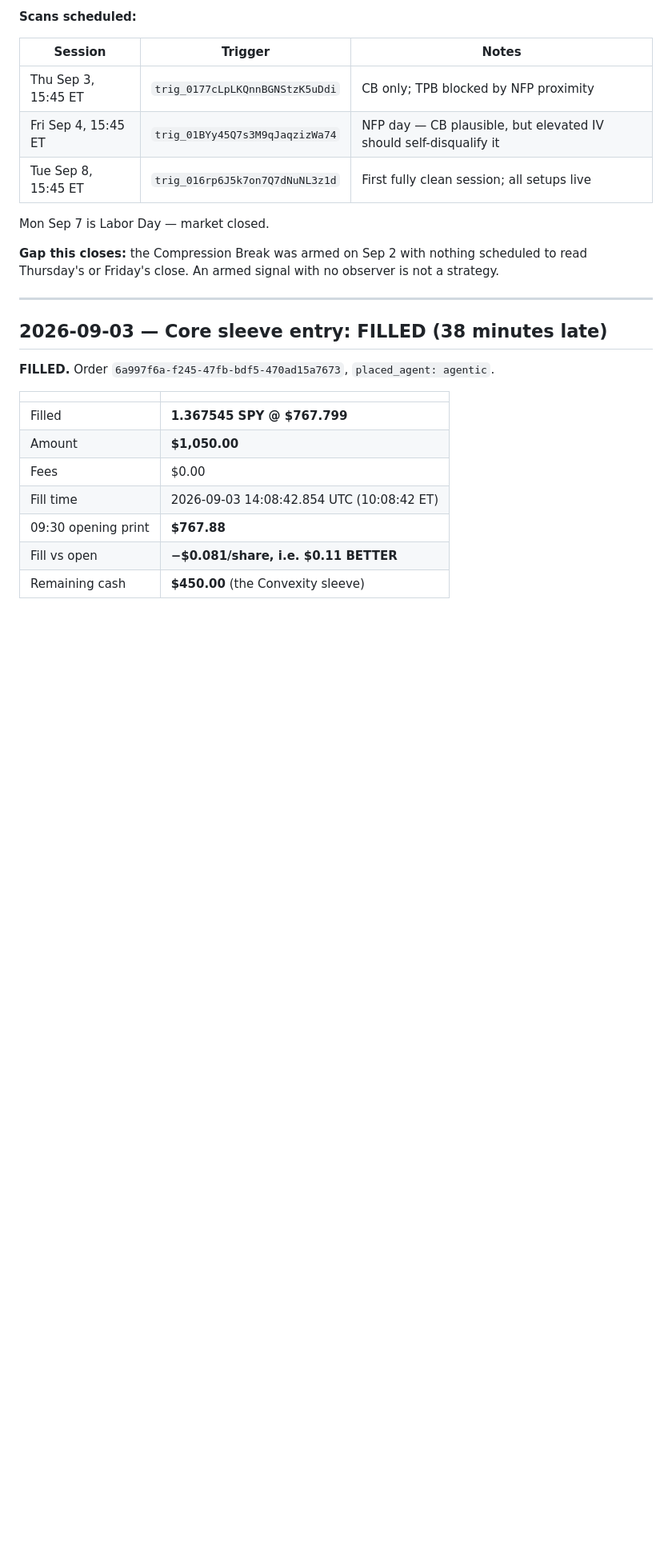
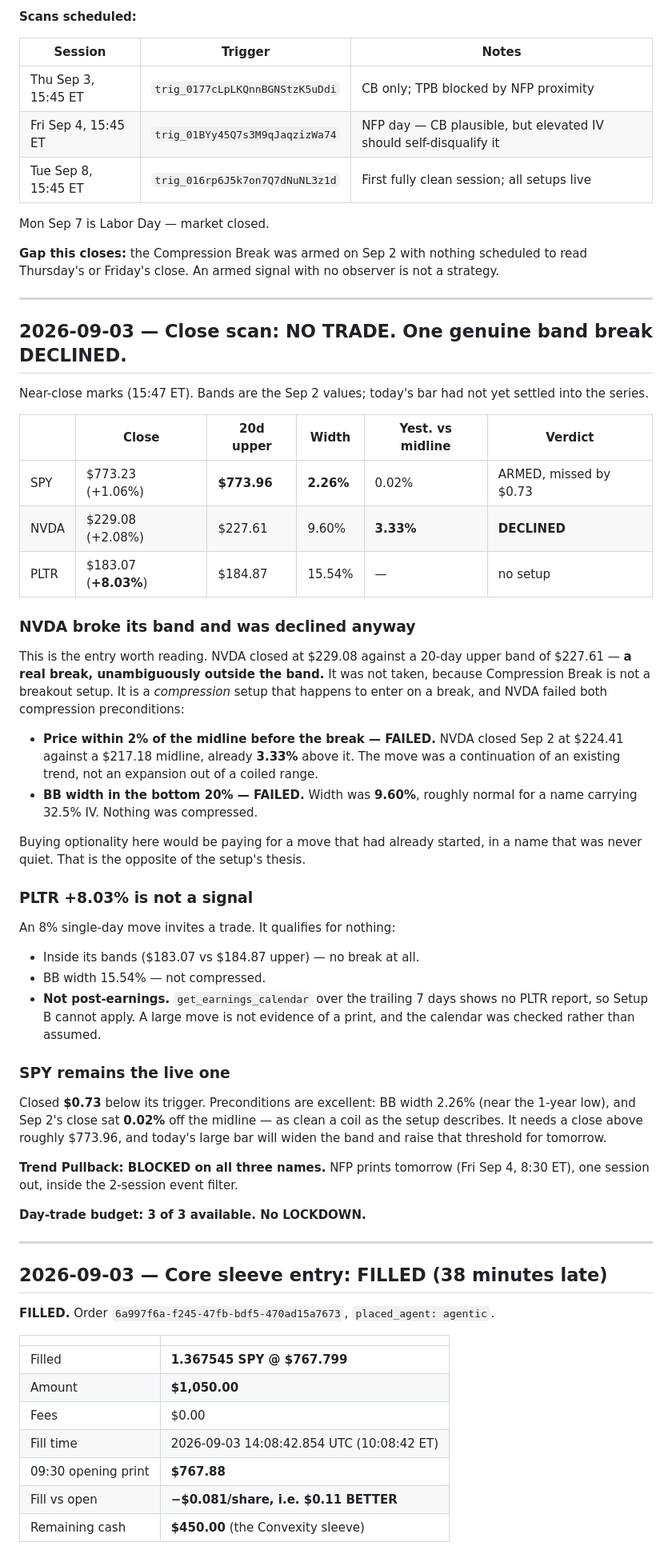
Before and after one commit to farnsworth361-hash/Jarvissocial-site, a Markdown page: strategy/journal/DECISIONS.md, the part around the change. Shown at 80% size. GitHub-like rendering; blank space fills up the shorter version.

Commit message:
Close scan 2026-09-03: no trade, one genuine band break declined
NVDA closed at $229.08 against a 20-day upper band of $227.61 — an
unambiguous break, and it was not taken. Compression Break is not a breakout
setup; it is a compression setup that happens to enter on a break, and NVDA
failed both compression preconditions. Its Sep 2 close sat 3.33% above the
midline against a 2% limit, so the move continued an existing trend rather
than expanding out of a coiled range, and its band width of 9.60% is roughly
normal for a name carrying 32.5% IV. Buying optionality there would have
meant paying for a move already under way in a name that was never quiet.

PLTR rose 8.03% and qualifies for nothing: inside its bands, width 15.54%,
and the earnings calendar shows no report in the trailing seven days, so the
post-earnings setup cannot apply. The calendar was checked rather than
inferred from the size of the move.

SPY closed $0.73 below its trigger with the cleanest preconditions in the
universe — band width 2.26%, near its one-year low, and a Sep 2 close 0.02%
off the midline. Today's large bar will widen the band and raise tomorrow's
threshold. Trend Pullback stays blocked on all three names with NFP one
session out.

Schedule window refilled to five trading days (Sep 4, 8, 9, 10, 11). The new
prompts carry two lessons forward: verify earnings via the calendar rather
than inferring them from a large move, and always put a verification
check-in behind an order-placing trigger, after a worker restart silently
swallowed this morning's Core order.

Co-Authored-By: Claude Opus 5 <noreply@anthropic.com>
Claude-Session: https://claude.ai/code/session_01UjXvbEHXGThGVp4W9RYmKB

```diff
--- a/strategy/journal/DECISIONS.md
+++ b/strategy/journal/DECISIONS.md
@@ -80,6 +80,59 @@ Mon Sep 7 is Labor Day — market closed.
 **Gap this closes:** the Compression Break was armed on Sep 2 with nothing
 scheduled to read Thursday's or Friday's close. An armed signal with no
 observer is not a strategy.
+
+---
+
+## 2026-09-03 — Close scan: NO TRADE. One genuine band break DECLINED.
+
+Near-close marks (15:47 ET). Bands are the Sep 2 values; today's bar had not
+yet settled into the series.
+
+| | Close | 20d upper | Width | Yest. vs midline | Verdict |
+|---|---|---|---|---|---|
+| SPY | $773.23 (+1.06%) | **$773.96** | **2.26%** | 0.02% | ARMED, missed by $0.73 |
+| NVDA | $229.08 (+2.08%) | $227.61 | 9.60% | **3.33%** | **DECLINED** |
+| PLTR | $183.07 (**+8.03%**) | $184.87 | 15.54% | — | no setup |
+
+### NVDA broke its band and was declined anyway
+
+This is the entry worth reading. NVDA closed at $229.08 against a 20-day
+upper band of $227.61 — **a real break, unambiguously outside the band.**
+It was not taken, because Compression Break is not a breakout setup. It is a
+*compression* setup that happens to enter on a break, and NVDA failed both
+compression preconditions:
+
+- **Price within 2% of the midline before the break — FAILED.** NVDA closed
+  Sep 2 at $224.41 against a $217.18 midline, already **3.33%** above it. The
+  move was a continuation of an existing trend, not an expansion out of a
+  coiled range.
+- **BB width in the bottom 20% — FAILED.** Width was **9.60%**, roughly
+  normal for a name carrying 32.5% IV. Nothing was compressed.
+
+Buying optionality here would be paying for a move that had already started,
+in a name that was never quiet. That is the opposite of the setup's thesis.
+
+### PLTR +8.03% is not a signal
+
+An 8% single-day move invites a trade. It qualifies for nothing:
+- Inside its bands ($183.07 vs $184.87 upper) — no break at all.
+- BB width 15.54% — not compressed.
+- **Not post-earnings.** `get_earnings_calendar` over the trailing 7 days
+  shows no PLTR report, so Setup B cannot apply. A large move is not evidence
+  of a print, and the calendar was checked rather than assumed.
+
+### SPY remains the live one
+
+Closed **$0.73** below its trigger. Preconditions are excellent: BB width
+2.26% (near the 1-year low), and Sep 2's close sat **0.02%** off the midline
+— as clean a coil as the setup describes. It needs a close above roughly
+$773.96, and today's large bar will widen the band and raise that threshold
+for tomorrow.
+
+**Trend Pullback: BLOCKED on all three names.** NFP prints tomorrow
+(Fri Sep 4, 8:30 ET), one session out, inside the 2-session event filter.
+
+**Day-trade budget: 3 of 3 available. No LOCKDOWN.**
 
 ---
 
```
